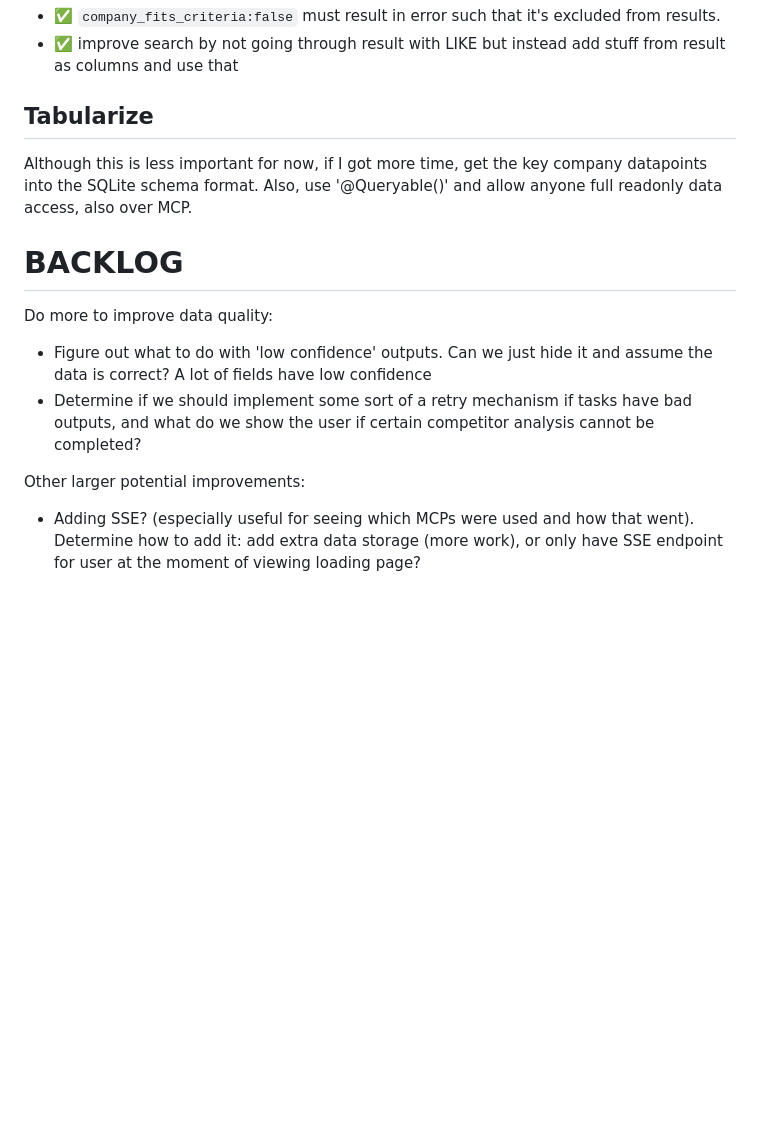
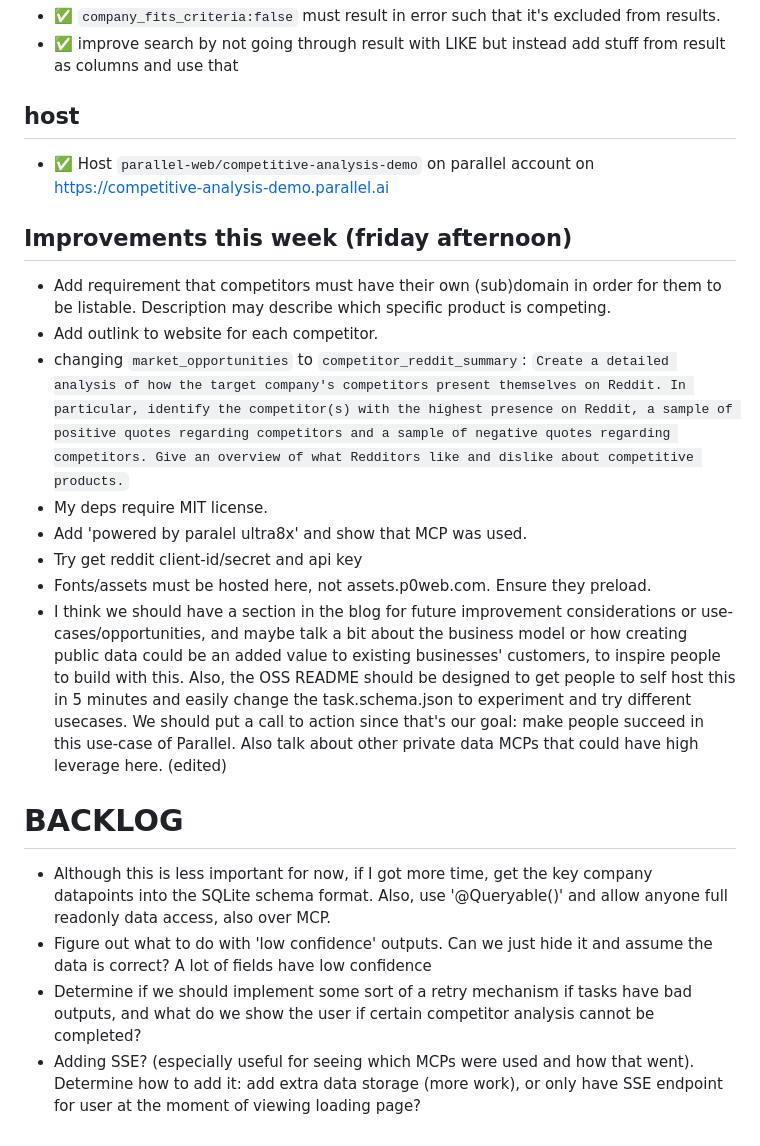
Before and after one commit to parallel-web/competitive-analysis-demo, a Markdown page: CHANGELOG.md, the part around the change printed below. GitHub-like rendering; blank space fills up the shorter version.

Commit message:
improvements

```diff
--- a/CHANGELOG.md
+++ b/CHANGELOG.md
@@ -140,17 +140,24 @@ We can't do this endlessly though so there will be weak links that have no compe
 - ✅ `company_fits_criteria:false` must result in error such that it's excluded from results.
 - ✅ improve search by not going through result with LIKE but instead add stuff from result as columns and use that
 
-## Tabularize
+## host
 
-Although this is less important for now, if I got more time, get the key company datapoints into the SQLite schema format. Also, use '@Queryable()' and allow anyone full readonly data access, also over MCP.
+- ✅ Host `parallel-web/competitive-analysis-demo` on parallel account on https://competitive-analysis-demo.parallel.ai
+
+## Improvements this week (friday afternoon)
+
+- Add requirement that competitors must have their own (sub)domain in order for them to be listable. Description may describe which specific product is competing.
+- Add outlink to website for each competitor.
+- changing `market_opportunities` to `competitor_reddit_summary`: `Create a detailed analysis of how the target company's competitors present themselves on Reddit. In particular, identify the competitor(s) with the highest presence on Reddit, a sample of positive quotes regarding competitors and a sample of negative quotes regarding competitors. Give an overview of what Redditors like and dislike about competitive products.`
+- My deps require MIT license.
+- Add 'powered by paralel ultra8x' and show that MCP was used.
+- Try get reddit client-id/secret and api key
+- Fonts/assets must be hosted here, not assets.p0web.com. Ensure they preload.
+- I think we should have a section in the blog for future improvement considerations or use-cases/opportunities, and maybe talk a bit about the business model or how creating public data could be an added value to existing businesses' customers, to inspire people to build with this. Also, the OSS README should be designed to get people to self host this in 5 minutes and easily change the task.schema.json to experiment and try different usecases. We should put a call to action since that's our goal: make people succeed in this use-case of Parallel. Also talk about other private data MCPs that could have high leverage here. (edited)
 
 # BACKLOG
 
-Do more to improve data quality:
-
+- Although this is less important for now, if I got more time, get the key company datapoints into the SQLite schema format. Also, use '@Queryable()' and allow anyone full readonly data access, also over MCP.
 - Figure out what to do with 'low confidence' outputs. Can we just hide it and assume the data is correct? A lot of fields have low confidence
 - Determine if we should implement some sort of a retry mechanism if tasks have bad outputs, and what do we show the user if certain competitor analysis cannot be completed?
-
-Other larger potential improvements:
-
 - Adding SSE? (especially useful for seeing which MCPs were used and how that went). Determine how to add it: add extra data storage (more work), or only have SSE endpoint for user at the moment of viewing loading page?
```
Also changed, not shown: other parts of CHANGELOG.md (+2 -2 lines).
